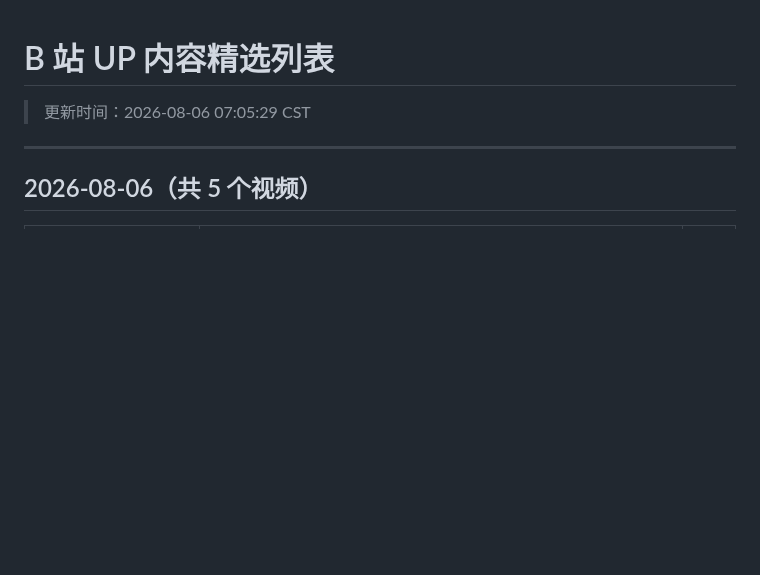
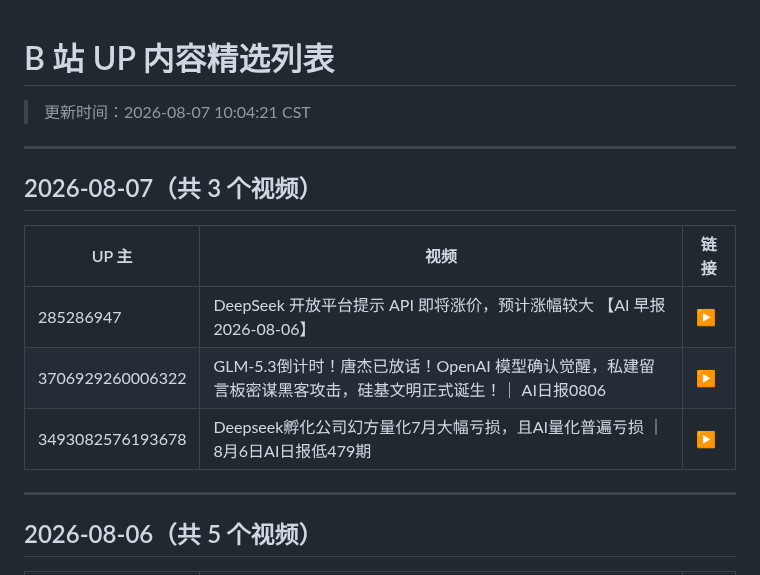
Before and after one commit to WinriseF/blog-img, a Markdown page: news/bili/list.md, the part around the change. GitHub-like rendering; blank space fills up the shorter version.

```diff
--- a/news/bili/list.md
+++ b/news/bili/list.md
@@ -1,5 +1,15 @@
 # B 站 UP 内容精选列表
-> 更新时间：2026-08-06 07:05:29 CST
+> 更新时间：2026-08-07 10:04:21 CST
+
+---
+
+## 2026-08-07（共 3 个视频）
+
+| UP 主 | 视频 | 链接 |
+|-------|------|------|
+| 285286947 | DeepSeek 开放平台提示 API 即将涨价，预计涨幅较大  【AI 早报 2026-08-06】 | [▶](https://www.bilibili.com/video/BV19EMS6QESs) |
+| 3706929260006322 | GLM-5.3倒计时！唐杰已放话！OpenAI 模型确认觉醒，私建留言板密谋黑客攻击，硅基文明正式诞生！｜ AI日报0806 | [▶](https://www.bilibili.com/video/BV1k7un69E6o) |
+| 3493082576193678 | Deepseek孵化公司幻方量化7月大幅亏损，且AI量化普遍亏损 ｜ 8月6日AI日报低479期 | [▶](https://www.bilibili.com/video/BV1nkuJ6UEBH) |
 
 ---
 
```
Also changed, not shown: news/bili/2026-08-07.md (added, +52 -0 lines).
